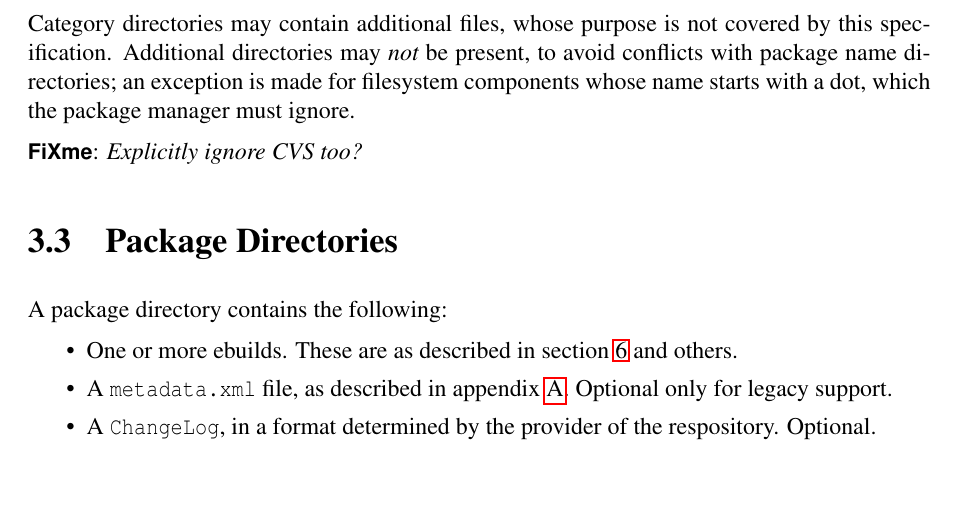
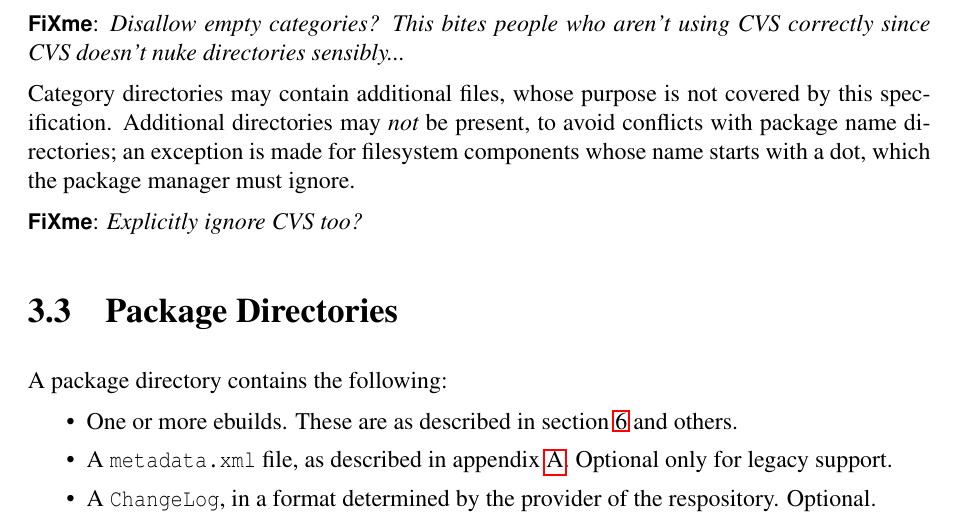
Before and after one commit to gentoo/pms, a LaTeX thesis (pms.tex, which reads tree-layout.tex): part of page 15 of 51 before the commit and part of page 15 of 52 after it, cut at the place of the change, the shorter picture padded with empty space. Compiled offline with pdfLaTeX; a LaTeX package or settings file that is missing is left out.

Commit message:
(ferringb) Add TODO about disallowing empty categories
git-svn-id: http://svn.repogirl.net/pms/trunk@96 a05a4626-2124-0410-b604-e6c5abf33261

```diff
--- a/tree-layout.tex
+++ b/tree-layout.tex
@@ -32,6 +32,10 @@ category. Each category directory shall contain:
 \item Zero or more package directories, one for each package in the category, as described in section
     \ref{package-dirs}. The name of the package directory shall be the corresponding package name.
 \end{bulletlist}
+
+\TODO{Disallow empty categories? This bites people who aren't using CVS correctly since CVS doesn't
+    nuke directories sensibly...}
+
 Category directories may contain additional files, whose purpose is not covered by this
 specification. Additional directories may \i{not} be present, to avoid conflicts with package
 name directories; an exception is made for filesystem components whose name starts with a dot,
```
